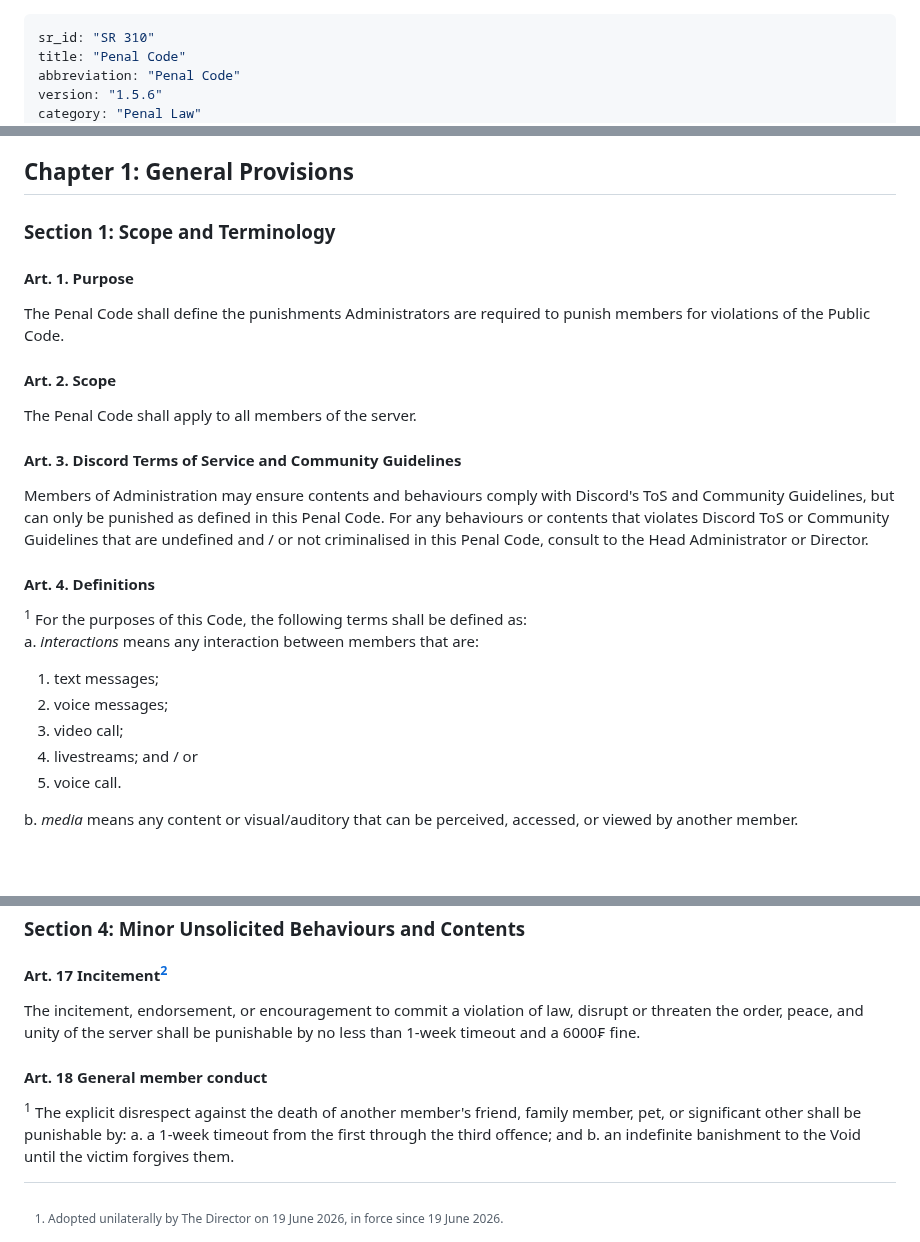
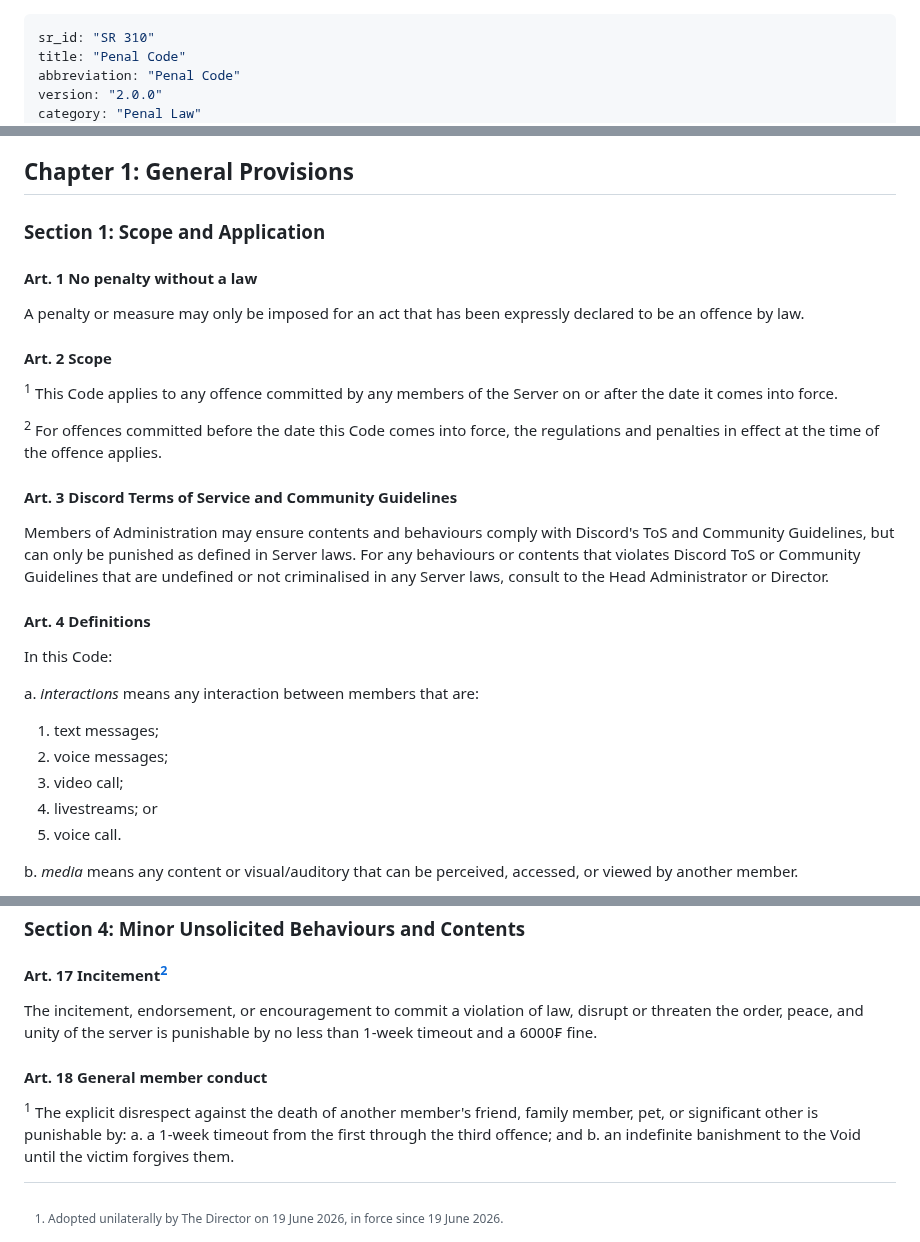
Before and after one commit to Nirleka-Studio/discord-lex, a Markdown page: sr/3-penal/310-penal-code.md, 3 parts joined by grey strips. Rendered like a GitHub page; blank space fills up the shorter version.

```diff
--- a/sr/3-penal/310-penal-code.md
+++ b/sr/3-penal/310-penal-code.md
@@ -2,6 +2,6 @@
 sr_id: "SR 310"
 title: "Penal Code"
 abbreviation: "Penal Code"
-version: "1.5.6"
+version: "2.0.0"
 category: "Penal Law"
 enacted_date: "2026-08-11"
@@ -15,24 +15,27 @@ authority: "The Director"
 
 ## Chapter 1: General Provisions
 
-### Section 1: Scope and Terminology
+### Section 1: Scope and Application
 
-#### Art. 1. Purpose
-The Penal Code shall define the punishments Administrators are required to punish members for violations of the Public Code.
+#### Art. 1 No penalty without a law
+A penalty or measure may only be imposed for an act that has been expressly declared to be an offence by law.
 
-#### Art. 2. Scope
-The Penal Code shall apply to all members of the server.
+#### Art. 2 Scope
+<sup>1</sup> This Code applies to any offence committed by any members of the Server on or after the date it comes into force.
 
-#### Art. 3. Discord Terms of Service and Community Guidelines
-Members of Administration may ensure contents and behaviours comply with Discord's ToS and Community Guidelines, but can only be punished as defined in this Penal Code. For any behaviours or contents that violates Discord ToS or Community Guidelines that are undefined and / or not criminalised in this Penal Code, consult to the Head Administrator or Director.
+<sup>2</sup> For offences committed before the date this Code comes into force, the regulations and penalties in effect at the time of the offence applies.
 
-#### Art. 4. Definitions
-<sup>1</sup> For the purposes of this Code, the following terms shall be defined as:\
+#### Art. 3 Discord Terms of Service and Community Guidelines
+Members of Administration may ensure contents and behaviours comply with Discord's ToS and Community Guidelines, but can only be punished as defined in Server laws. For any behaviours or contents that violates Discord ToS or Community Guidelines that are undefined or not criminalised in any Server laws, consult to the Head Administrator or Director.
+
+#### Art. 4 Definitions
+In this Code:
+
 a. *interactions* means any interaction between members that are:
   1. text messages;
   2. voice messages;
   3. video call;
-  4. livestreams; and / or
+  4. livestreams; or
   5. voice call.
 
 b. *media* means any content or visual/auditory that can be perceived, accessed, or viewed by another member.
@@ -223,10 +235,10 @@ e. a kick on the fifth offence.
 ### Section 4: Minor Unsolicited Behaviours and Contents
 
 #### Art. 17 Incitement[^2]
-The incitement, endorsement, or encouragement to commit a violation of law, disrupt or threaten the order, peace, and unity of the server shall be punishable by no less than 1-week timeout and a 6000₣ fine.
+The incitement, endorsement, or encouragement to commit a violation of law, disrupt or threaten the order, peace, and unity of the server is punishable by no less than 1-week timeout and a 6000₣ fine.
 
 #### Art. 18 General member conduct
-<sup>1</sup> The explicit disrespect against the death of another member's friend, family member, pet, or significant other shall be punishable by:
+<sup>1</sup> The explicit disrespect against the death of another member's friend, family member, pet, or significant other is punishable by:
 a. a 1-week timeout from the first through the third offence; and
 b. an indefinite banishment to the Void until the victim forgives them.
 
```
Also changed, not shown: other parts of sr/3-penal/310-penal-code.md (+60 -51 lines).
